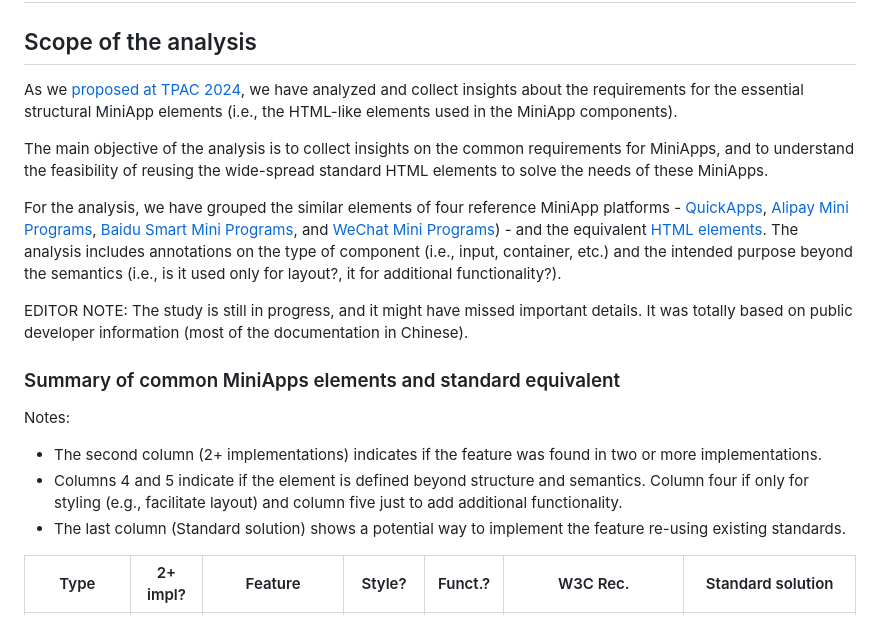
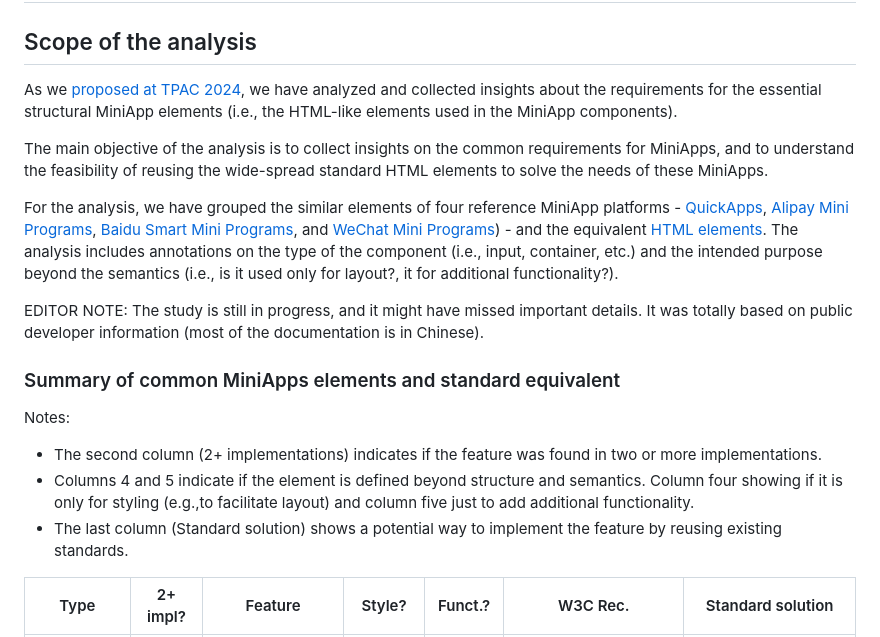
Before and after one commit to w3c/miniapp-components, a Markdown page: docs/gap-analysis-elements.md, the part around the change. Rendered like a GitHub page.

Commit message:
Better wording

```diff
--- a/docs/gap-analysis-elements.md
+++ b/docs/gap-analysis-elements.md
@@ -2,21 +2,21 @@
 
 ## Scope of the analysis
 
-As we [proposed at TPAC 2024](https://www.w3.org/2024/09/26-miniapp-minutes.html#x388), we have analyzed and collect insights about the requirements for the essential structural MiniApp elements (i.e., the HTML-like elements used in the MiniApp components).
+As we [proposed at TPAC 2024](https://www.w3.org/2024/09/26-miniapp-minutes.html#x388), we have analyzed and collected insights about the requirements for the essential structural MiniApp elements (i.e., the HTML-like elements used in the MiniApp components).
 
 The main objective of the analysis is to collect insights on the common requirements for MiniApps, and to understand the feasibility of reusing the wide-spread standard HTML elements to solve the needs of these MiniApps.
 
-For the analysis, we have grouped the similar elements of four reference MiniApp platforms - [QuickApps](https://www.quickapp.cn/), [Alipay Mini Programs](https://docs.alipay.com/mini/developer/), [Baidu Smart Mini Programs](https://smartprogram.baidu.com/developer/index.html), and [WeChat Mini Programs](https://developers.weixin.qq.com/miniprogram/dev/framework/)) - and the equivalent [HTML elements](https://developer.mozilla.org/en-US/docs/Web/HTML/Element). The analysis includes annotations on the type of component (i.e., input, container, etc.) and the intended purpose beyond the semantics (i.e., is it used only for layout?, it for additional functionality?).
+For the analysis, we have grouped the similar elements of four reference MiniApp platforms - [QuickApps](https://www.quickapp.cn/), [Alipay Mini Programs](https://docs.alipay.com/mini/developer/), [Baidu Smart Mini Programs](https://smartprogram.baidu.com/developer/index.html), and [WeChat Mini Programs](https://developers.weixin.qq.com/miniprogram/dev/framework/)) - and the equivalent [HTML elements](https://developer.mozilla.org/en-US/docs/Web/HTML/Element). The analysis includes annotations on the type of the component (i.e., input, container, etc.) and the intended purpose beyond the semantics (i.e., is it used only for layout?, it for additional functionality?).
 
-EDITOR NOTE: The study is still in progress, and it might have missed important details. It was totally based on public developer information (most of the documentation in Chinese).
+EDITOR NOTE: The study is still in progress, and it might have missed important details. It was totally based on public developer information (most of the documentation is in Chinese).
 
 
 ### Summary of common MiniApps elements and standard equivalent
 
 Notes:
 - The second column (2+ implementations) indicates if the feature was found in two or more implementations.
-- Columns 4 and 5 indicate if the element is defined beyond structure and semantics. Column four if only for styling (e.g., facilitate layout) and column five just to add additional functionality.
-- The last column (Standard solution) shows a potential way to implement the feature re-using existing standards.
+- Columns 4 and 5 indicate if the element is defined beyond structure and semantics. Column four showing if it is only for styling (e.g.,to facilitate layout) and column five just to add additional functionality.
+- The last column (Standard solution) shows a potential way to implement the feature by reusing existing standards.
 
 | Type | 2+ impl? | Feature | Style? | Funct.? | W3C Rec. | Standard solution |
 | ---- | -------- | ------- | ------ | ------- | -------- | ----------------- |
```
